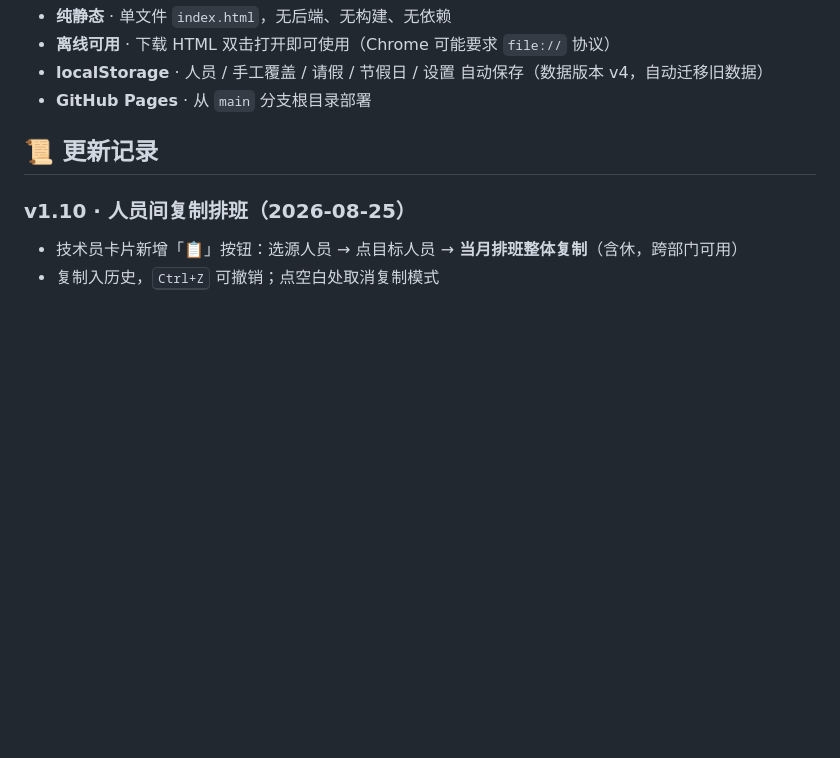
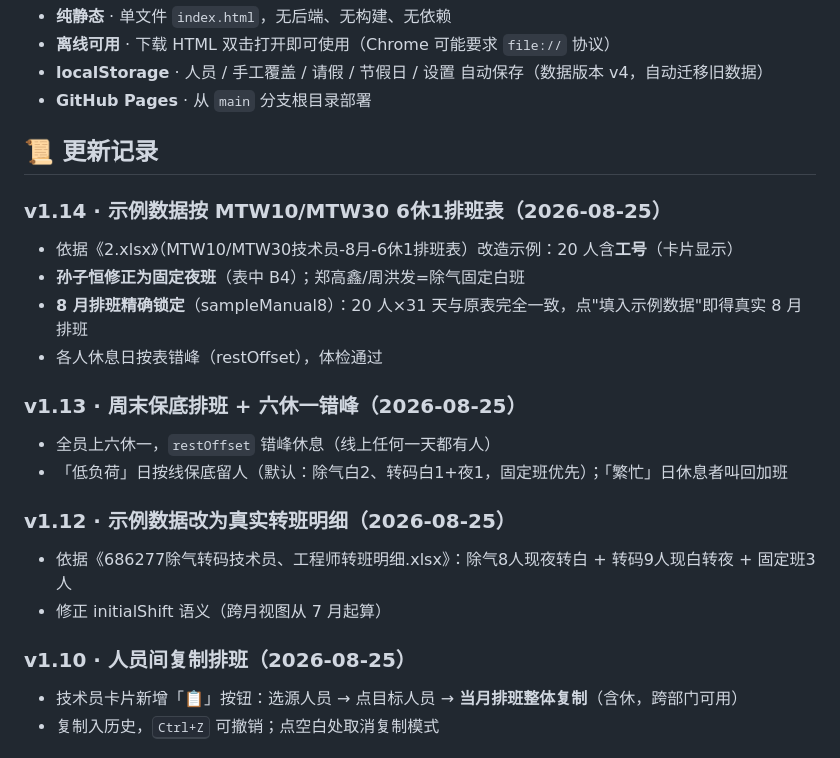
Before and after one commit to GTX950L/shift-scheduler, a Markdown page: README.md, the part around the change. GitHub-like rendering; blank space fills up the shorter version.

Commit message:
docs: README 更新记录补 v1.12/v1.13/v1.14

```diff
--- a/README.md
+++ b/README.md
@@ -72,6 +72,20 @@
 
 ## 📜 更新记录
 
+### v1.14 · 示例数据按 MTW10/MTW30 6休1排班表（2026-08-25）
+- 依据《2.xlsx》（MTW10/MTW30技术员-8月-6休1排班表）改造示例：20 人含**工号**（卡片显示）
+- **孙子恒修正为固定夜班**（表中 B4）；郑高鑫/周洪发=除气固定白班
+- **8 月排班精确锁定**（sampleManual8）：20 人×31 天与原表完全一致，点"填入示例数据"即得真实 8 月排班
+- 各人休息日按表错峰（restOffset），体检通过
+
+### v1.13 · 周末保底排班 + 六休一错峰（2026-08-25）
+- 全员上六休一，`restOffset` 错峰休息（线上任何一天都有人）
+- 「低负荷」日按线保底留人（默认：除气白2、转码白1+夜1，固定班优先）；「繁忙」日休息者叫回加班
+
+### v1.12 · 示例数据改为真实转班明细（2026-08-25）
+- 依据《686277除气转码技术员、工程师转班明细.xlsx》：除气8人现夜转白 + 转码9人现白转夜 + 固定班3人
+- 修正 initialShift 语义（跨月视图从 7 月起算）
+
 ### v1.10 · 人员间复制排班（2026-08-25）
 - 技术员卡片新增「📋」按钮：选源人员 → 点目标人员 → **当月排班整体复制**（含休，跨部门可用）
 - 复制入历史，<kbd>Ctrl+Z</kbd> 可撤销；点空白处取消复制模式
```
